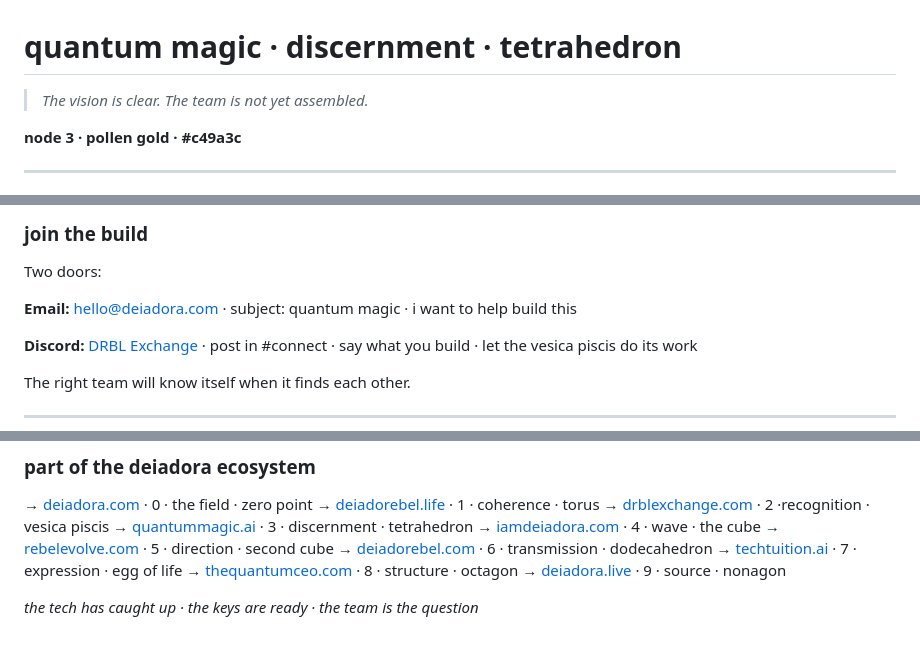
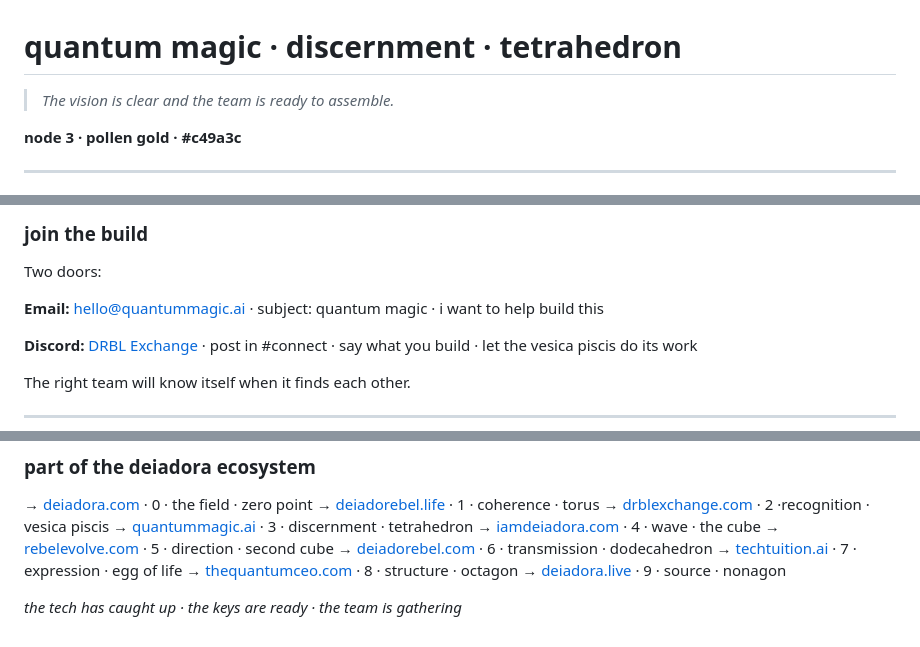
Before and after one commit to deiadora/quantummagic_site, a Markdown page: README.md, 3 parts joined by grey strips. GitHub-like rendering.

Commit message:
Update README.md
update copy

```diff
--- a/README.md
+++ b/README.md
@@ -1,6 +1,6 @@
 # quantum magic · discernment · tetrahedron
 
-> *The vision is clear. The team is not yet assembled.*
+> *The vision is clear and the team is ready to assemble.*
 
 **node 3 · pollen gold · #c49a3c**
 
@@ -46,7 +46,7 @@ The research foundation is *Quantum Currency: Field Research on Human Coherence*
 
 Two doors:
 
-**Email:** hello@deiadora.com · subject: quantum magic · i want to help build this
+**Email:** hello@quantummagic.ai · subject: quantum magic · i want to help build this
 
 **Discord:** [DRBL Exchange](https://discord.gg/XcMyyEug) · post in #connect · say what you build · let the vesica piscis do its work
 
@@ -116,4 +116,4 @@ hero note:  the tech has caught up · the keys are ready
 → [thequantumceo.com](https://thequantumceo.com) · 8 · structure · octagon
 → [deiadora.live](https://deiadora.live) · 9 · source · nonagon
 
-*the tech has caught up · the keys are ready · the team is the question*
+*the tech has caught up · the keys are ready · the team is gathering*
```
